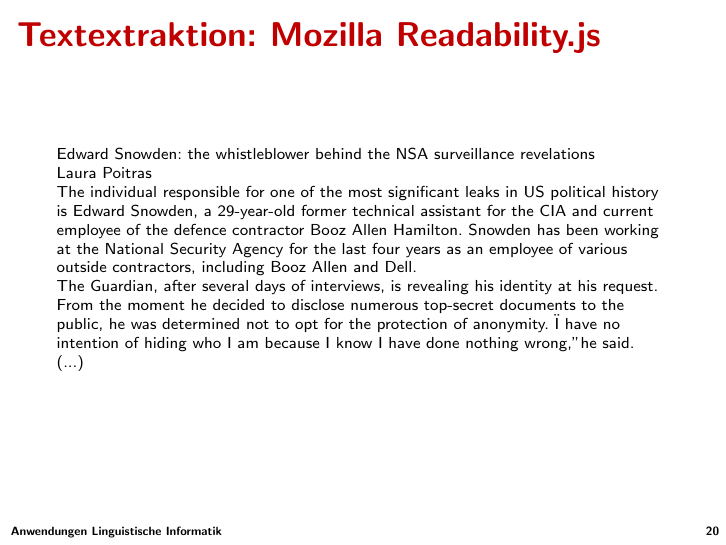
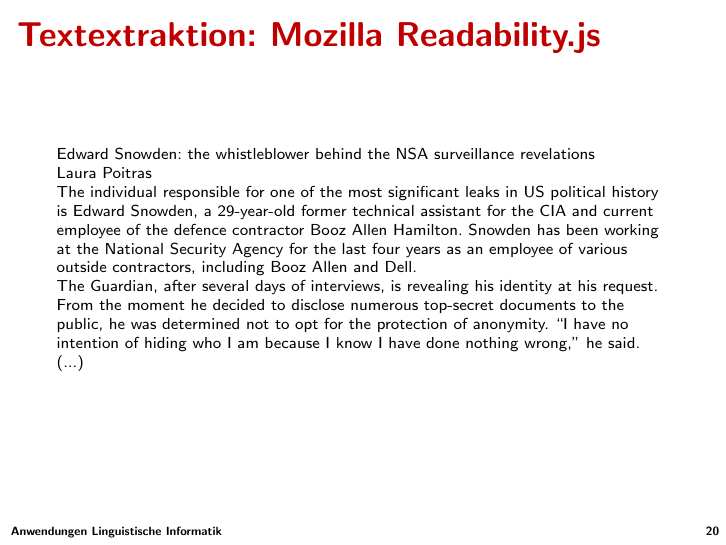
Before and after one commit to klemens/ALI-CC, LaTeX slides (presentation/presentation.tex): page 20 of 22. Compiled offline with pdfLaTeX.

Commit message:
Fix display of quotes in presentation

```diff
--- a/presentation/presentation.tex
+++ b/presentation/presentation.tex
@@ -226,7 +226,7 @@
 
     The individual responsible for one of the most significant leaks in US political history is Edward Snowden, a 29-year-old former technical assistant for the CIA and current employee of the defence contractor Booz Allen Hamilton. Snowden has been working at the National Security Agency for the last four years as an employee of various outside contractors, including Booz Allen and Dell.
 
-    The Guardian, after several days of interviews, is revealing his identity at his request. From the moment he decided to disclose numerous top-secret documents to the public, he was determined not to opt for the protection of anonymity. "I have no intention of hiding who I am because I know I have done nothing wrong," he said.
+    The Guardian, after several days of interviews, is revealing his identity at his request. From the moment he decided to disclose numerous top-secret documents to the public, he was determined not to opt for the protection of anonymity. ``I have no intention of hiding who I am because I know I have done nothing wrong,'' he said.
 
     (...)
 \end{frame}
```
